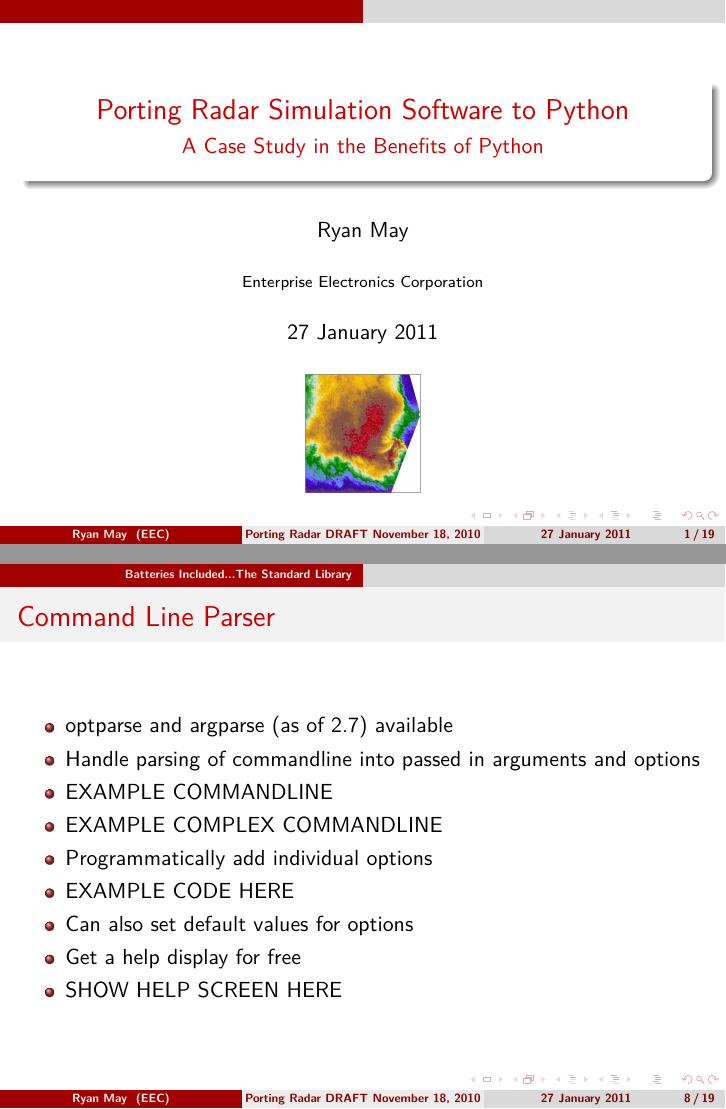
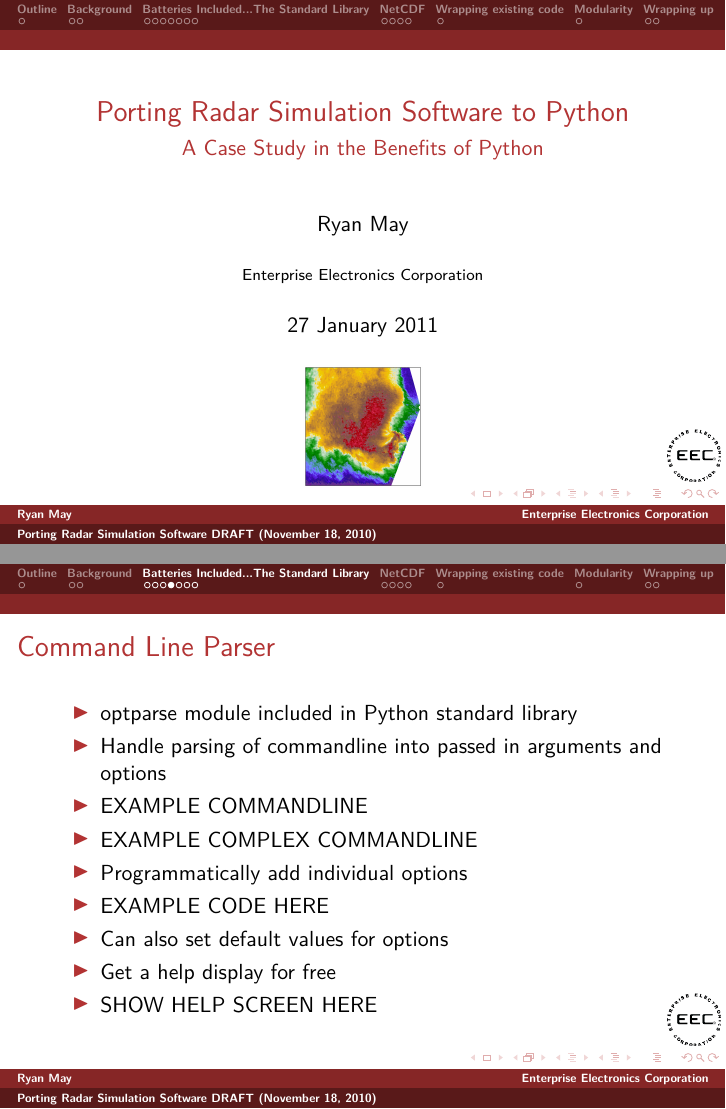
Before and after one commit to dopplershift/Talks, LaTeX slides (AMS2011/python-talk.tex): pages 1 and 8 of 19, joined at a grey line. Compiled offline with pdfLaTeX.

Commit message:
Playing with the look of tihngs. Added EEC logo and changed themes.

```diff
--- a/AMS2011/python-talk.tex
+++ b/AMS2011/python-talk.tex
@@ -7,15 +7,22 @@
 \usepackage{textcomp}
 \usepackage{lmodern}
 
-\usetheme{CambridgeUS}
+%\usetheme{boxes}
+%\usetheme{Darmstadt}
+\usetheme{Dresden}
+%\usetheme{Frankfurt}
+%\usetheme{Ilmenau}
+%\usetheme{Madrid}
+%\usetheme{Warsaw}
 
-%\title[Porting Radar Simulation Software]{Porting Radar Simulation Software to Python}
-\title[Porting Radar DRAFT \today]{Porting Radar Simulation Software to Python}
+\title[Porting Radar Simulation Software DRAFT (\today)]
+{Porting Radar Simulation Software to Python}
 \subtitle{A Case Study in the Benefits of Python}
 \author{Ryan May}
-\institute[EEC]{Enterprise Electronics Corporation}
+\institute{Enterprise Electronics Corporation}
 \date{27 January 2011}
 \titlegraphic{\includegraphics[scale=0.17]{figures/title_ppi.png}}
+\logo{\includegraphics[scale=0.6]{figures/eec_logo_black.png}}
 
 %Python is known for having “batteries included”: a feature-filled standard
 %library which reduces development effort for many common tasks, such as logging,
@@ -117,7 +124,7 @@
 \begin{frame}
   \frametitle{Command Line Parser}
   \begin{itemize}
-    \item optparse and argparse (as of 2.7) available
+    \item optparse module included in Python standard library
     \item Handle parsing of commandline into passed in arguments and options
     \item EXAMPLE COMMANDLINE
     \item EXAMPLE COMPLEX COMMANDLINE
```
